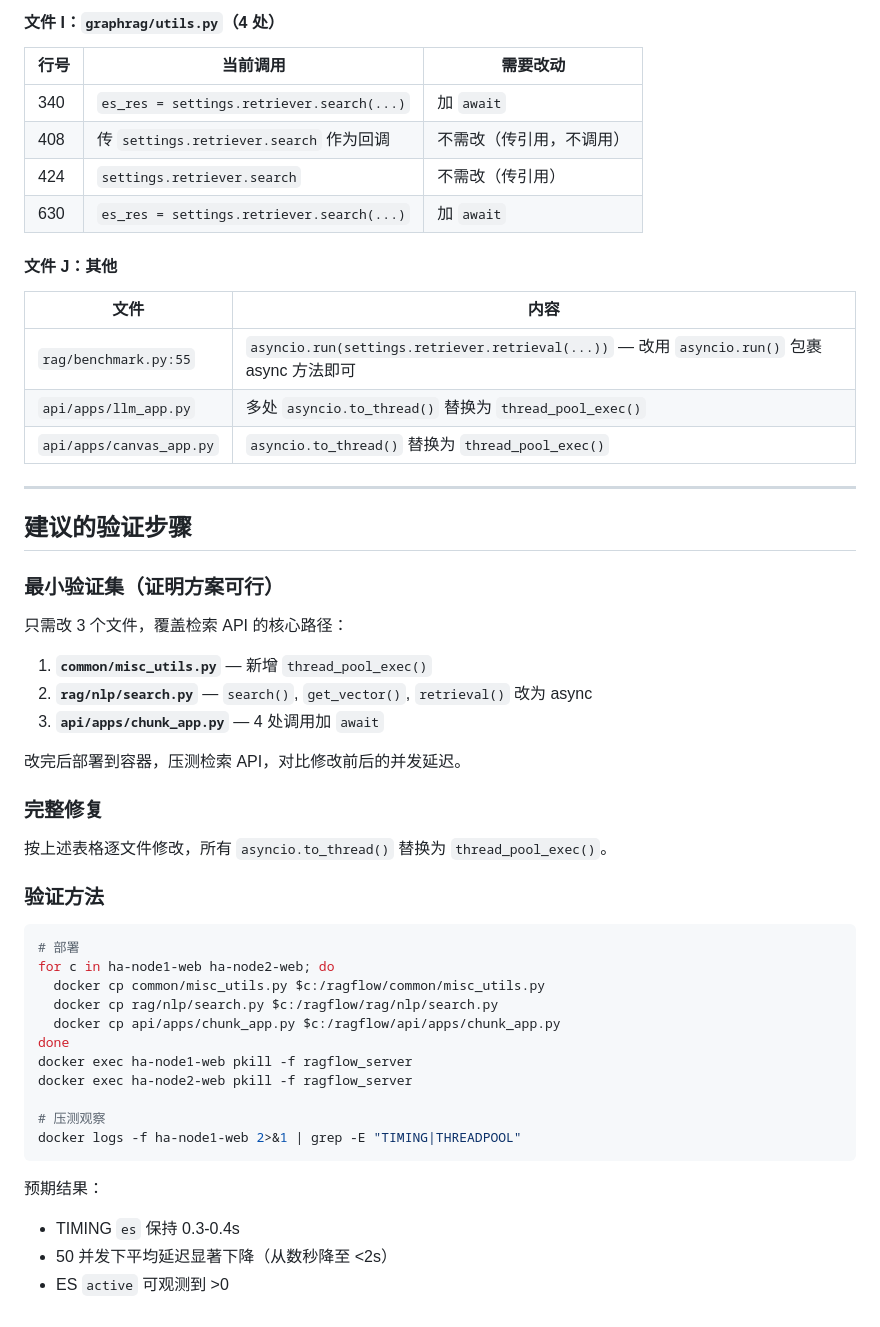
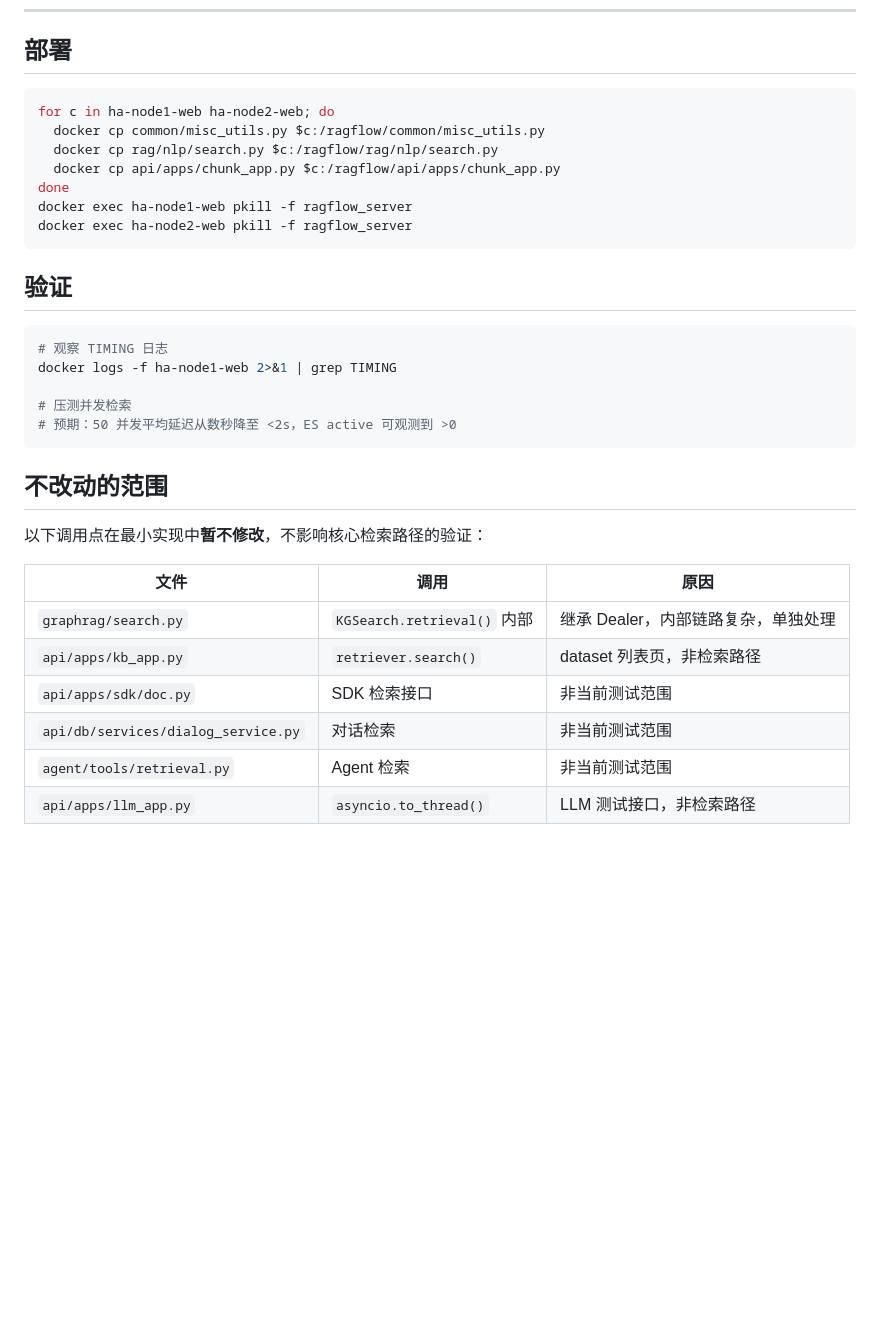
Before and after one commit to yemmmm/learning-materials, a Markdown page: notes/ragflow-v0.23.1-threadpool-backport.md, the part around one of its changes. GitHub-like rendering; blank space fills up the shorter version.

````diff
--- a/notes/ragflow-v0.23.1-threadpool-backport.md
+++ b/notes/ragflow-v0.23.1-threadpool-backport.md
@@ -268,42 +242,6 @@ asyncio.run → await（line 617 in v0.23.1）：
-#### 文件 I：`graphrag/utils.py`（4 处）
-
-| 行号 | 当前调用 | 需要改动 |
-|------|---------|---------|
-| 340 | `es_res = settings.retriever.search(...)` | 加 `await` |
-| 408 | 传 `settings.retriever.search` 作为回调 | 不需改（传引用，不调用） |
-| 424 | `settings.retriever.search` | 不需改（传引用） |
-| 630 | `es_res = settings.retriever.search(...)` | 加 `await` |
-
-#### 文件 J：其他
-
-| 文件 | 内容 |
-|------|------|
-| `rag/benchmark.py:55` | `asyncio.run(settings.retriever.retrieval(...))` — 改用 `asyncio.run()` 包裹 async 方法即可 |
-| `api/apps/llm_app.py` | 多处 `asyncio.to_thread()` 替换为 `thread_pool_exec()` |
-| `api/apps/canvas_app.py` | `asyncio.to_thread()` 替换为 `thread_pool_exec()` |
-
----
-
-## 建议的验证步骤
-
-### 最小验证集（证明方案可行）
-
-只需改 3 个文件，覆盖检索 API 的核心路径：
-
-1. **`common/misc_utils.py`** — 新增 `thread_pool_exec()`
-2. **`rag/nlp/search.py`** — `search()`, `get_vector()`, `retrieval()` 改为 async
-3. **`api/apps/chunk_app.py`** — 4 处调用加 `await`
-
-改完后部署到容器，压测检索 API，对比修改前后的并发延迟。
-
-### 完整修复
-
-按上述表格逐文件修改，所有 `asyncio.to_thread()` 替换为 `thread_pool_exec()`。
-
-### 验证方法
+## 部署
 
 ```bash
-# 部署
 for c in ha-node1-web ha-node2-web; do
   docker cp common/misc_utils.py $c:/ragflow/common/misc_utils.py
   docker cp rag/nlp/search.py $c:/ragflow/rag/nlp/search.py
@@ -311,12 +249,27 @@ for c in ha-node1-web ha-node2-web; do
 done
 docker exec ha-node1-web pkill -f ragflow_server
 docker exec ha-node2-web pkill -f ragflow_server
-
-# 压测观察
-docker logs -f ha-node1-web 2>&1 | grep -E "TIMING|THREADPOOL"
 ```
 
-预期结果：
-- TIMING `es` 保持 0.3-0.4s
-- 50 并发下平均延迟显著下降（从数秒降至 <2s）
-- ES `active` 可观测到 >0
+## 验证
+
+```bash
+# 观察 TIMING 日志
+docker logs -f ha-node1-web 2>&1 | grep TIMING
+
+# 压测并发检索
+# 预期：50 并发平均延迟从数秒降至 <2s，ES active 可观测到 >0
+```
+
+## 不改动的范围
+
+以下调用点在最小实现中**暂不修改**，不影响核心检索路径的验证：
+
+| 文件 | 调用 | 原因 |
+|------|------|------|
+| `graphrag/search.py` | `KGSearch.retrieval()` 内部 | 继承 Dealer，内部链路复杂，单独处理 |
+| `api/apps/kb_app.py` | `retriever.search()` | dataset 列表页，非检索路径 |
+| `api/apps/sdk/doc.py` | SDK 检索接口 | 非当前测试范围 |
+| `api/db/services/dialog_service.py` | 对话检索 | 非当前测试范围 |
+| `agent/tools/retrieval.py` | Agent 检索 | 非当前测试范围 |
+| `api/apps/llm_app.py` | `asyncio.to_thread()` | LLM 测试接口，非检索路径 |
````
Also changed, not shown: other parts of notes/ragflow-v0.23.1-threadpool-backport.md (+90 -116 lines).
